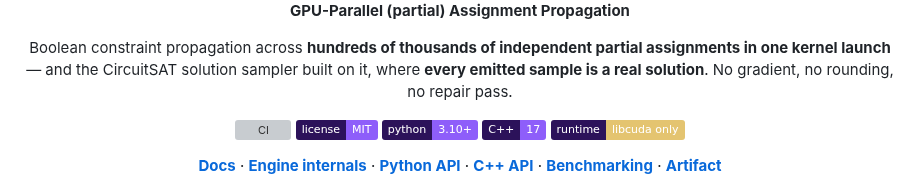
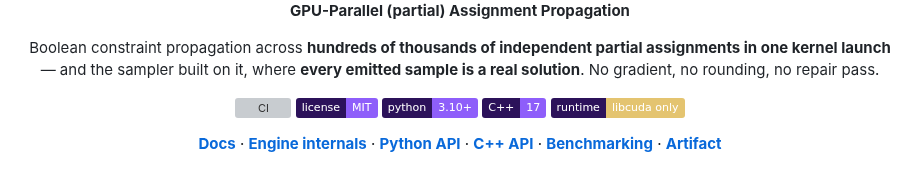
Before and after one commit to yogevshalmon/gpap, a Markdown page: README.md, the part around one of its changes. Rendered like a GitHub page; badges without logos; grey boxes are pictures that could not be loaded.

```diff
--- a/README.md
+++ b/README.md
@@ -10,8 +10,8 @@
 **GPU-Parallel (partial) Assignment Propagation**
 
 Boolean constraint propagation across **hundreds of thousands of independent partial assignments in
-one kernel launch** — and the CircuitSAT solution sampler built on it, where **every emitted sample
-is a real solution**. No gradient, no rounding, no repair pass.
+one kernel launch** — and the sampler built on it, where **every emitted sample is a real
+solution**. No gradient, no rounding, no repair pass.
 
 [![CI](https://github.com/yogevshalmon/gpap/actions/workflows/ci.yml/badge.svg)](https://github.com/yogevshalmon/gpap/actions/workflows/ci.yml)
 [![license MIT](https://img.shields.io/badge/license-MIT-8E5EFA?labelColor=2C125A)](LICENSE)
```
Also changed, not shown: other parts of README.md (+1 -1 lines), docs/assets/README.md (+5 -3 lines), docs/assets/animation/gpap_propagate_dark.gif, docs/assets/animation/gpap_propagate_light.gif, 1 other file.
